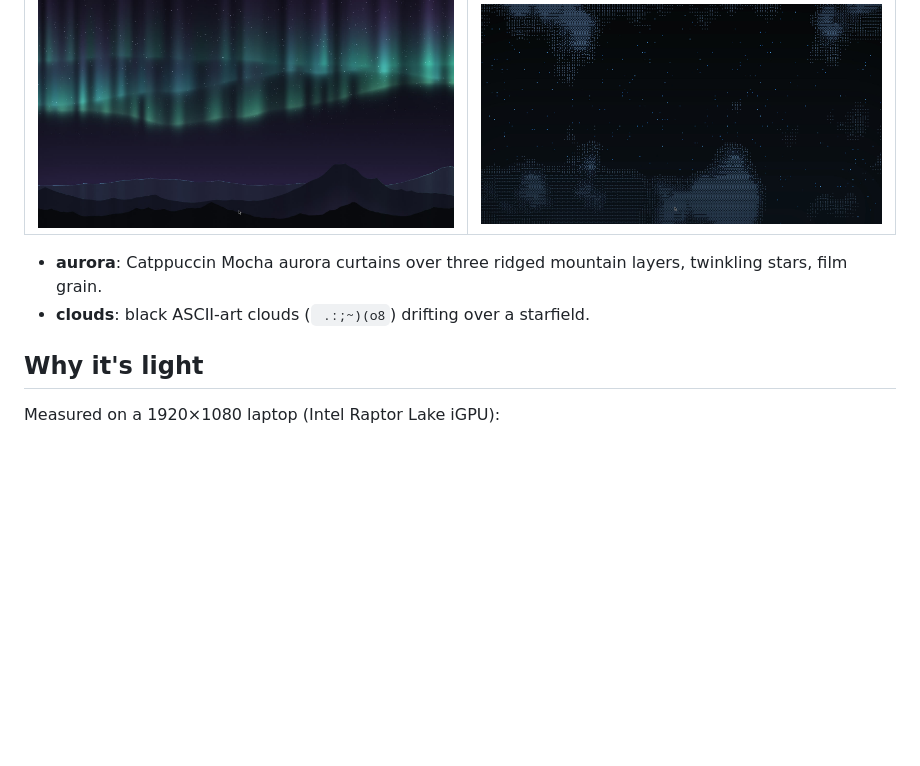
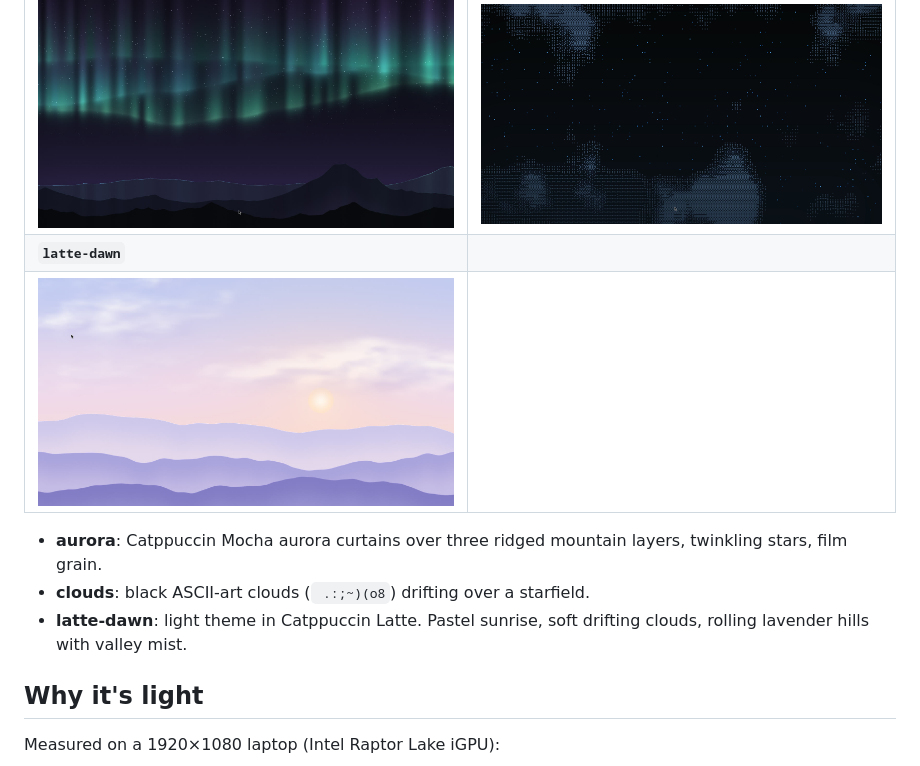
Before and after one commit to iamanishx/hyprsky, a Markdown page: README.md, the part around the change. GitHub-like rendering; pictures changed too: screenshots/latte-dawn.jpg (added); blank space fills up the shorter version.

Commit message:
Add latte-dawn: light Catppuccin Latte sunrise wallpaper
Co-Authored-By: Claude Opus 5.5 <noreply@anthropic.com>

```diff
--- a/README.md
+++ b/README.md
@@ -6,9 +6,12 @@ One small C program, two GPU passes, no browser, no video.
 | `aurora` (default) | `clouds` |
 |---|---|
 | ![aurora](screenshots/aurora.jpg) | ![clouds](screenshots/clouds.jpg) |
+| **`latte-dawn`** | |
+| ![latte-dawn](screenshots/latte-dawn.jpg) | |
 
 - **aurora**: Catppuccin Mocha aurora curtains over three ridged mountain layers, twinkling stars, film grain.
 - **clouds**: black ASCII-art clouds (` .:;~)(o8`) drifting over a starfield.
+- **latte-dawn**: light theme in Catppuccin Latte. Pastel sunrise, soft drifting clouds, rolling lavender hills with valley mist.
 
 ## Why it's light
 
```
Also changed, not shown: wallpapers/README.md (+1 -0 lines), 3 other files.
